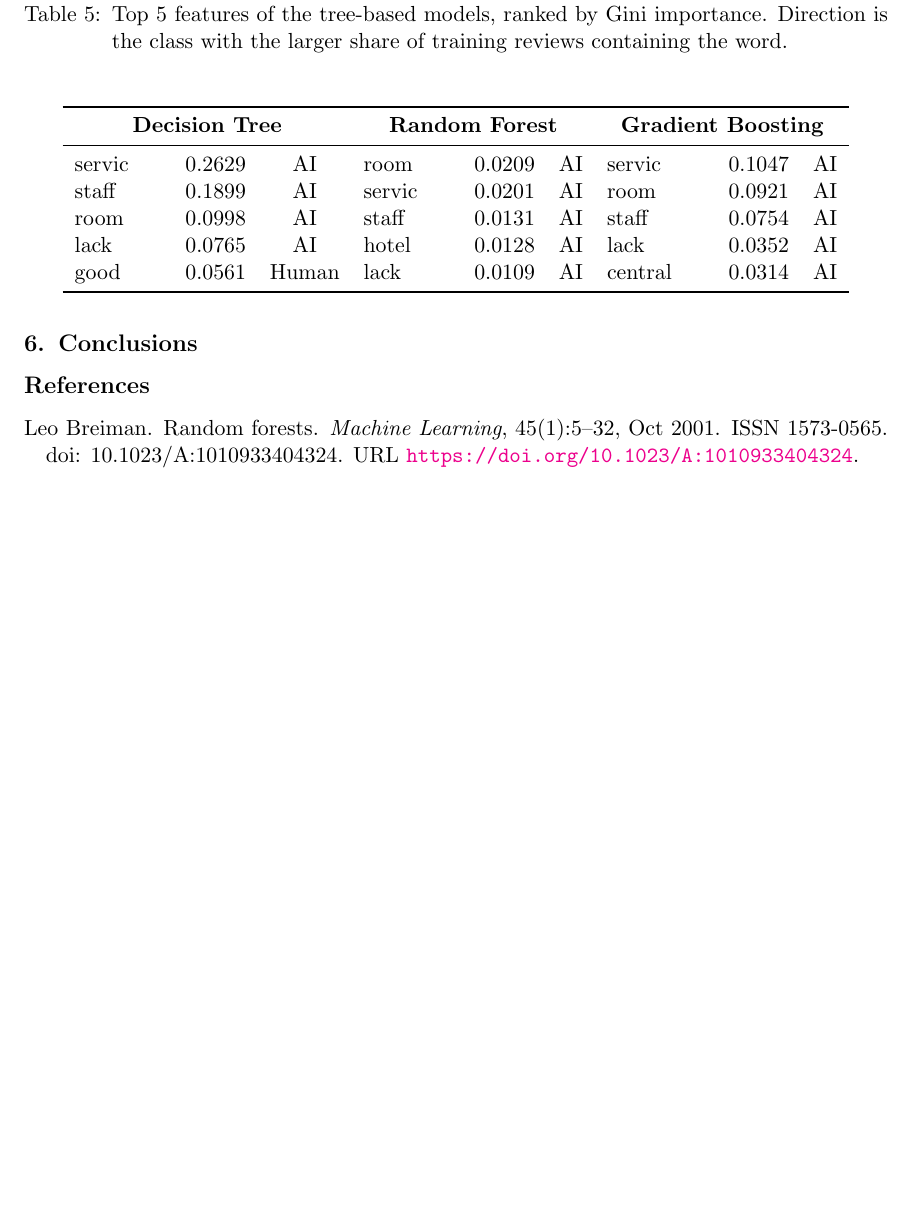
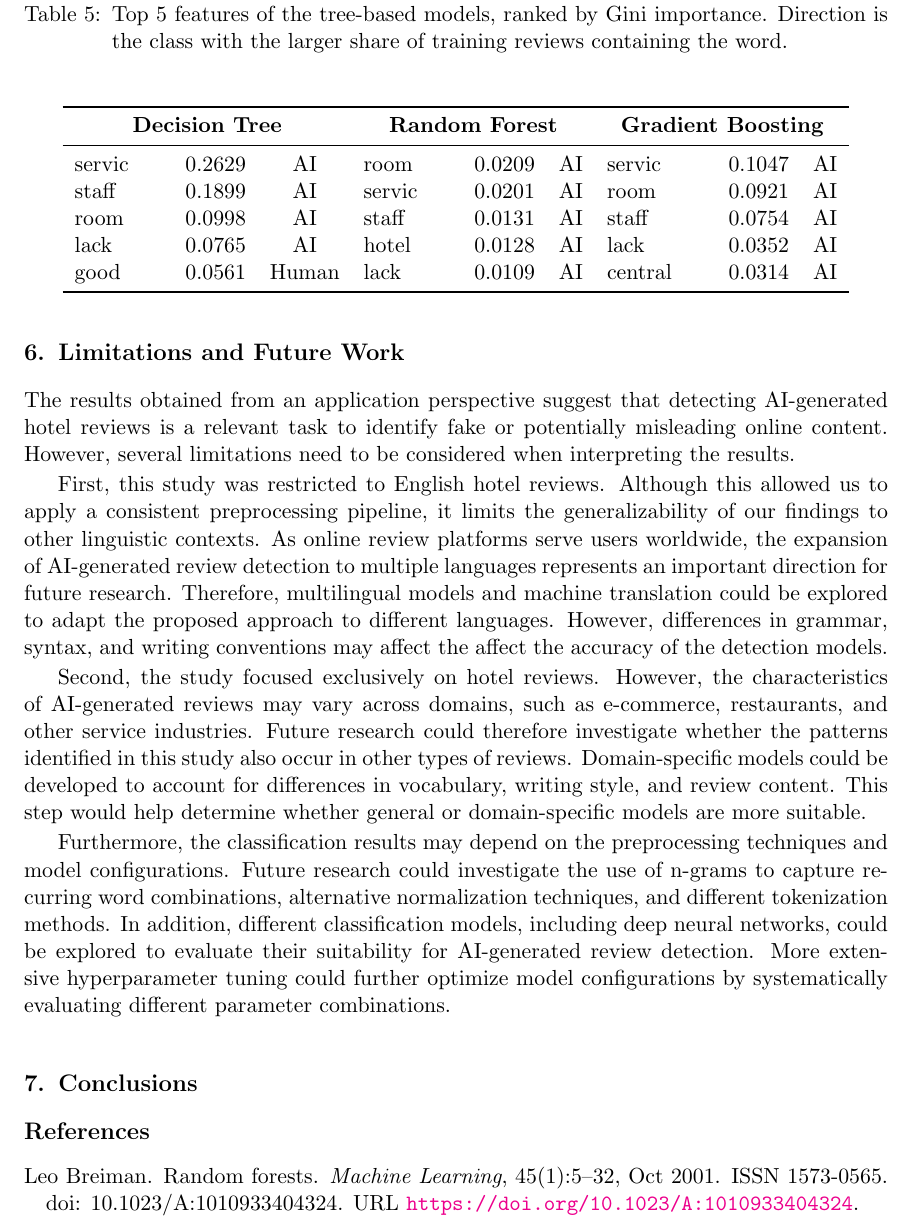
Before and after one commit to lauravdh1/data-mining-assignment, a LaTeX paper (report/main.tex): part of page 10 of 11 before the commit and part of page 10 of 12 after it, cut so that both start at the same text, the shorter picture padded with empty space. Compiled offline with pdfLaTeX.

Commit message:
update main.tex
added section limitations and future work

```diff
--- a/report/main.tex
+++ b/report/main.tex
@@ -448,6 +448,27 @@ Although descriptive words are mostly associated with AI in the other models, \e
 \end{table}
 
 
+\section{Limitations and Future Work}
+\label{sec:sec:limitations-and-futurework}
+
+The results obtained from an application perspective suggest that detecting AI-generated hotel reviews is a relevant task to identify fake or potentially misleading online content.
+However, several limitations need to be considered when interpreting the results.
+
+First, this study was restricted to English hotel reviews. Although this allowed us to apply a consistent preprocessing pipeline, it limits the generalizability of our findings to other linguistic contexts.
+As online review platforms serve users worldwide, the expansion of AI-generated review detection to multiple languages represents an important direction for future research.
+Therefore, multilingual models and machine translation could be explored to adapt the proposed approach to different languages.
+However, differences in grammar, syntax, and writing conventions may affect the affect the accuracy of the detection models.
+
+Second, the study focused exclusively on hotel reviews. However, the characteristics of AI-generated reviews may vary across domains, such as e-commerce, restaurants, and other service industries.
+Future research could therefore investigate whether the patterns identified in this study also occur in other types of reviews.
+Domain-specific models could be developed to account for differences in vocabulary, writing style, and review content.
+This step would help determine whether general or domain-specific models are more suitable.
+
+Furthermore, the classification results may depend on the preprocessing techniques and model configurations.
+Future research could investigate the use of n-grams to capture recurring word combinations, alternative normalization techniques, and different tokenization methods.
+In addition, different classification models, including deep neural networks, could be explored to evaluate their suitability for AI-generated review detection.
+More extensive hyperparameter tuning could further optimize model configurations by systematically evaluating different parameter combinations.
+
 
 \section{Conclusions}
 \label{sec:conclusions}
```
